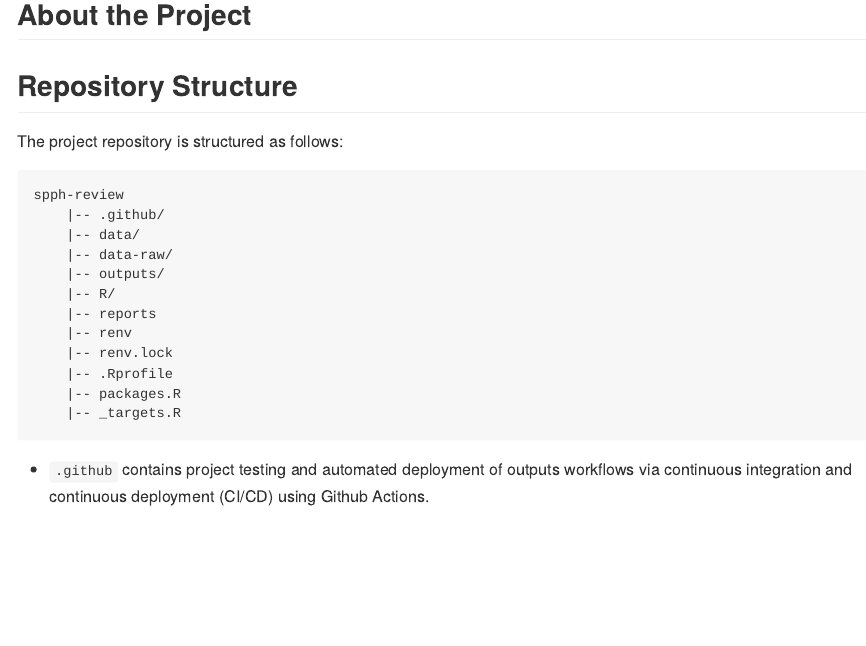
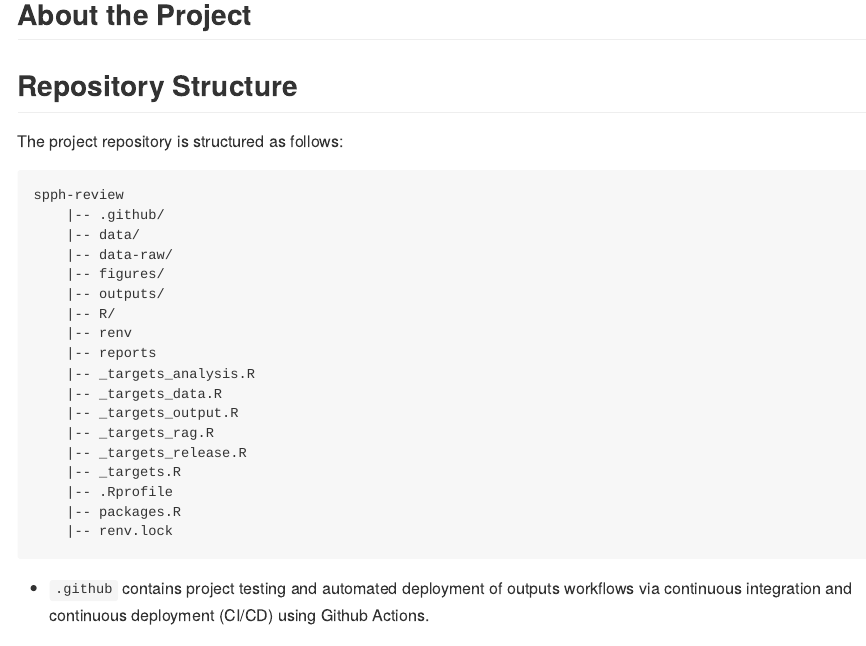
Before and after one commit to OxfordIHTM/spph-review, an R Markdown document (README.Rmd): the page in a window 1100 px wide, from 230 px down. The pictures show the output file README.md that the author committed with the source, drawn offline in the style of GitHub.

Commit message:
update README

````diff
--- a/README.Rmd
+++ b/README.Rmd
@@ -31,14 +31,20 @@ spph-review
     |-- .github/
     |-- data/
     |-- data-raw/
+    |-- figures/
     |-- outputs/
     |-- R/
+    |-- renv
     |-- reports
-    |-- renv
-    |-- renv.lock
+    |-- _targets_analysis.R
+    |-- _targets_data.R
+    |-- _targets_output.R
+    |-- _targets_rag.R
+    |-- _targets_release.R
+    |-- _targets.R
     |-- .Rprofile
     |-- packages.R
-    |-- _targets.R
+    |-- renv.lock
 ```
 
 * `.github` contains project testing and automated deployment of outputs workflows via continuous integration and continuous deployment (CI/CD) using Github Actions.
````
Also changed, not shown: README.md.
